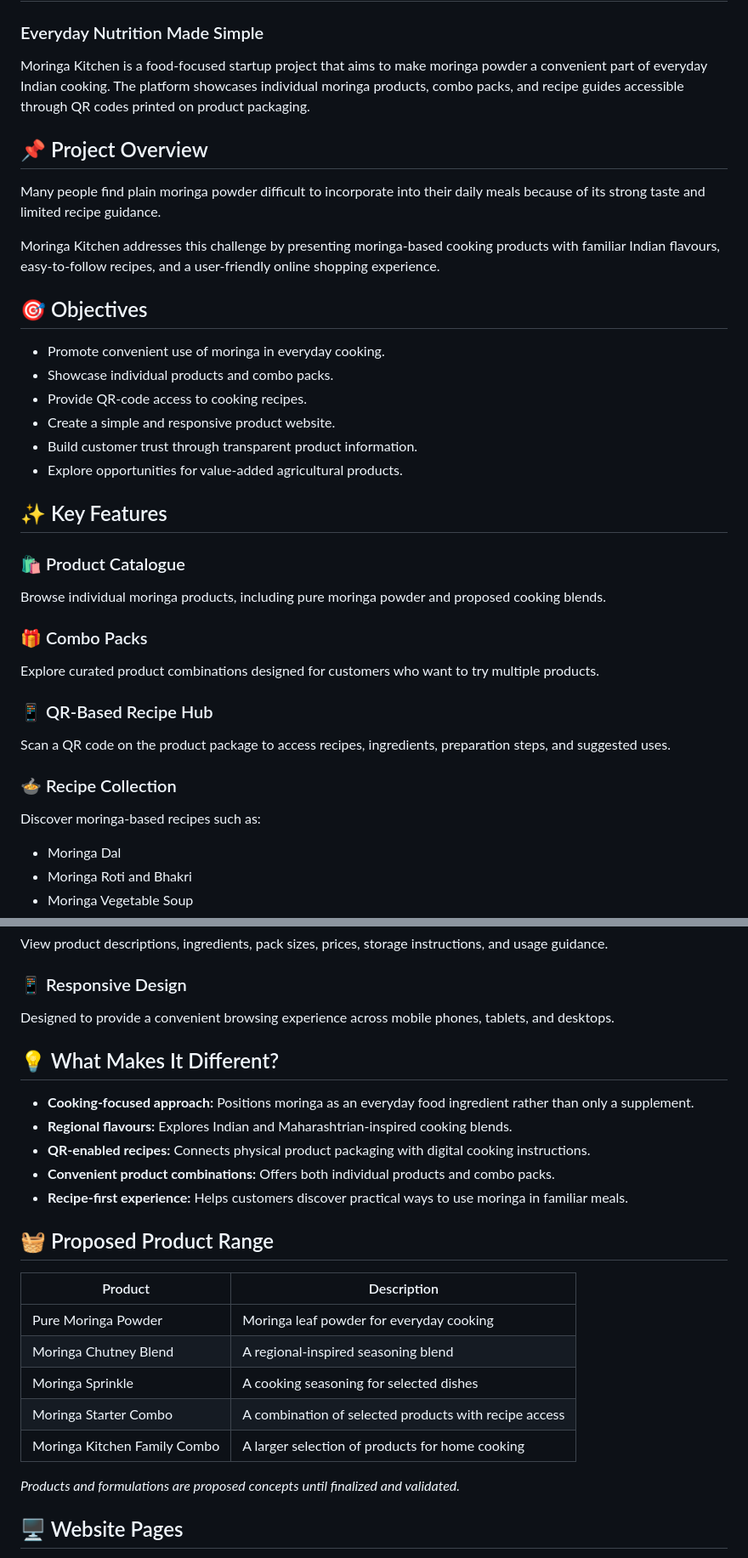
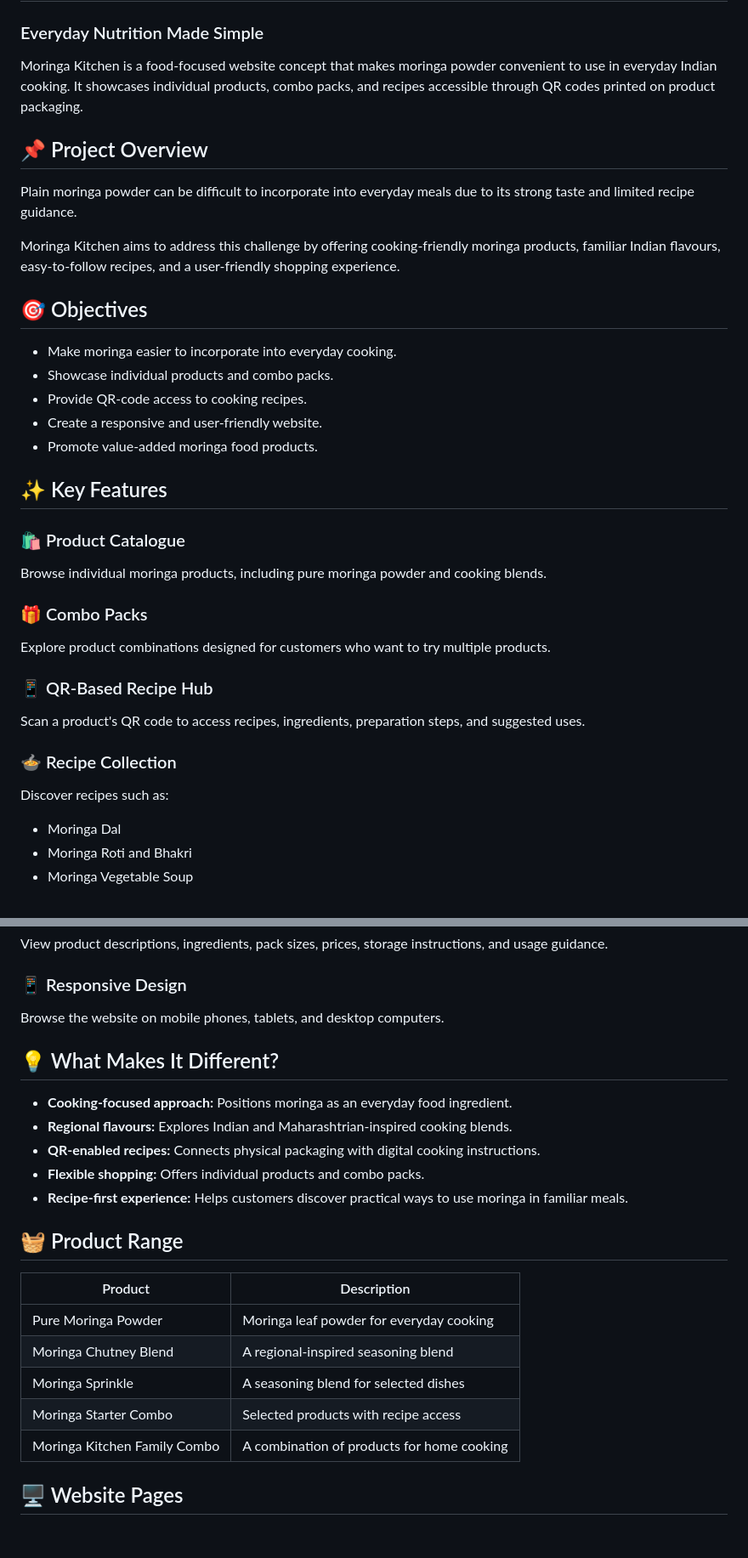
Before and after one commit to anupamvj2005/Moringa-startup-demo, a Markdown page: README.md, 2 parts joined by grey strips. Shown at 85% size. Drawn GitHub-style; blank space fills up the shorter version.

```diff
--- a/README.md
+++ b/README.md
@@ -2,36 +2,35 @@
 # 🌿 Moringa Kitchen
 ### Everyday Nutrition Made Simple
 
-Moringa Kitchen is a food-focused startup project that aims to make moringa powder a convenient part of everyday Indian cooking. The platform showcases individual moringa products, combo packs, and recipe guides accessible through QR codes printed on product packaging.
+Moringa Kitchen is a food-focused website concept that makes moringa powder convenient to use in everyday Indian cooking. It showcases individual products, combo packs, and recipes accessible through QR codes printed on product packaging.
 
 ## 📌 Project Overview
 
-Many people find plain moringa powder difficult to incorporate into their daily meals because of its strong taste and limited recipe guidance.
+Plain moringa powder can be difficult to incorporate into everyday meals due to its strong taste and limited recipe guidance.
 
-Moringa Kitchen addresses this challenge by presenting moringa-based cooking products with familiar Indian flavours, easy-to-follow recipes, and a user-friendly online shopping experience.
+Moringa Kitchen aims to address this challenge by offering cooking-friendly moringa products, familiar Indian flavours, easy-to-follow recipes, and a user-friendly shopping experience.
 
 ## 🎯 Objectives
 
-- Promote convenient use of moringa in everyday cooking.
+- Make moringa easier to incorporate into everyday cooking.
 - Showcase individual products and combo packs.
 - Provide QR-code access to cooking recipes.
-- Create a simple and responsive product website.
-- Build customer trust through transparent product information.
-- Explore opportunities for value-added agricultural products.
+- Create a responsive and user-friendly website.
+- Promote value-added moringa food products.
 
 ## ✨ Key Features
 
 ### 🛍️ Product Catalogue
-Browse individual moringa products, including pure moringa powder and proposed cooking blends.
+Browse individual moringa products, including pure moringa powder and cooking blends.
 
 ### 🎁 Combo Packs
-Explore curated product combinations designed for customers who want to try multiple products.
+Explore product combinations designed for customers who want to try multiple products.
 
 ### 📱 QR-Based Recipe Hub
-Scan a QR code on the product package to access recipes, ingredients, preparation steps, and suggested uses.
+Scan a product's QR code to access recipes, ingredients, preparation steps, and suggested uses.
 
 ### 🍲 Recipe Collection
-Discover moringa-based recipes such as:
+Discover recipes such as:
 - Moringa Dal
 - Moringa Roti and Bhakri
 - Moringa Vegetable Soup
@@ -43,27 +42,25 @@ Discover moringa-based recipes such as:
 View product descriptions, ingredients, pack sizes, prices, storage instructions, and usage guidance.
 
 ### 📱 Responsive Design
-Designed to provide a convenient browsing experience across mobile phones, tablets, and desktops.
+Browse the website on mobile phones, tablets, and desktop computers.
 
 ## 💡 What Makes It Different?
 
-- **Cooking-focused approach:** Positions moringa as an everyday food ingredient rather than only a supplement.
+- **Cooking-focused approach:** Positions moringa as an everyday food ingredient.
 - **Regional flavours:** Explores Indian and Maharashtrian-inspired cooking blends.
-- **QR-enabled recipes:** Connects physical product packaging with digital cooking instructions.
-- **Convenient product combinations:** Offers both individual products and combo packs.
+- **QR-enabled recipes:** Connects physical packaging with digital cooking instructions.
+- **Flexible shopping:** Offers individual products and combo packs.
 - **Recipe-first experience:** Helps customers discover practical ways to use moringa in familiar meals.
 
-## 🧺 Proposed Product Range
+## 🧺 Product Range
 
 | Product | Description |
 |---|---|
 | Pure Moringa Powder | Moringa leaf powder for everyday cooking |
 | Moringa Chutney Blend | A regional-inspired seasoning blend |
-| Moringa Sprinkle | A cooking seasoning for selected dishes |
-| Moringa Starter Combo | A combination of selected products with recipe access |
-| Moringa Kitchen Family Combo | A larger selection of products for home cooking |
-
-*Products and formulations are proposed concepts until finalized and validated.*
+| Moringa Sprinkle | A seasoning blend for selected dishes |
+| Moringa Starter Combo | Selected products with recipe access |
+| Moringa Kitchen Family Combo | A combination of products for home cooking |
 
 ## 🖥️ Website Pages
 
```
Also changed, not shown: other parts of README.md (+26 -84 lines).
